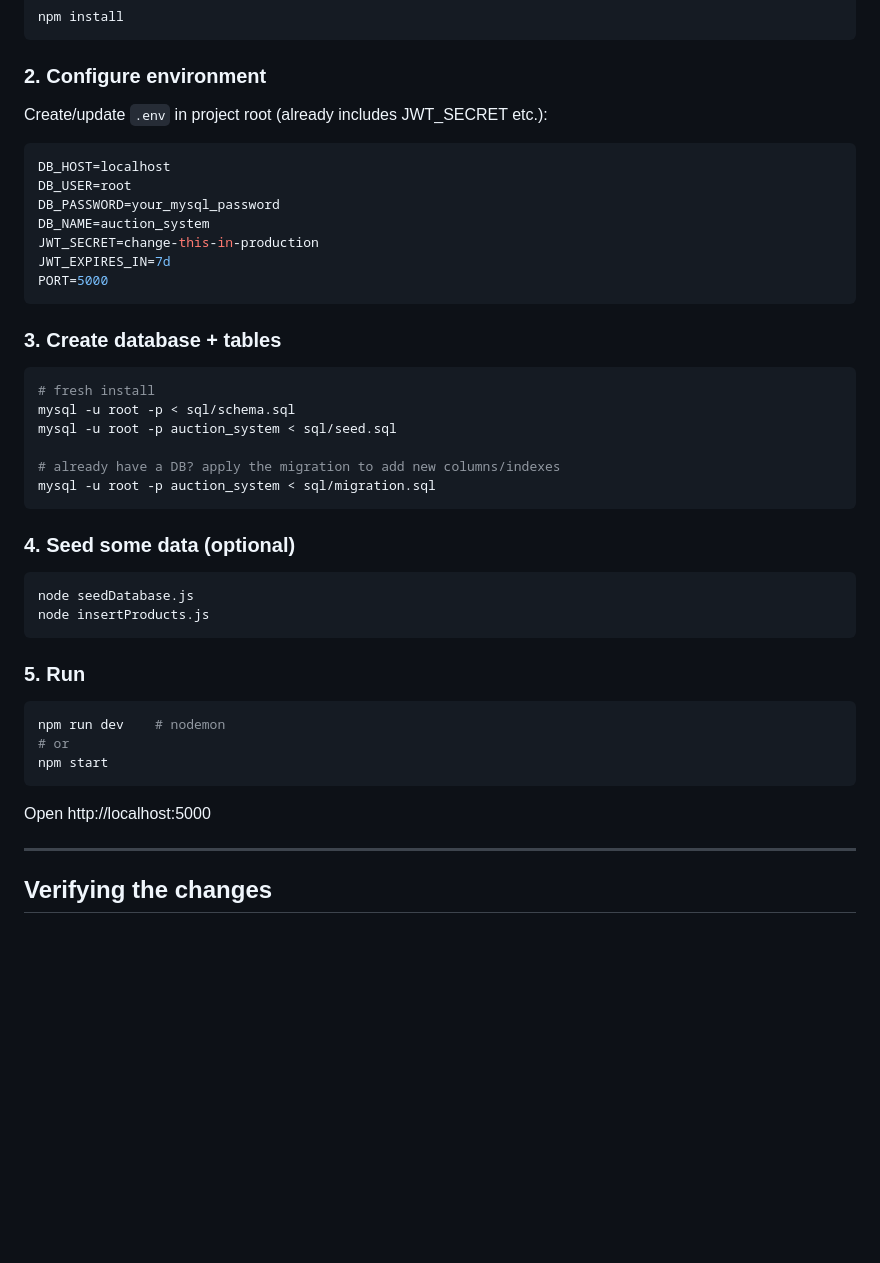
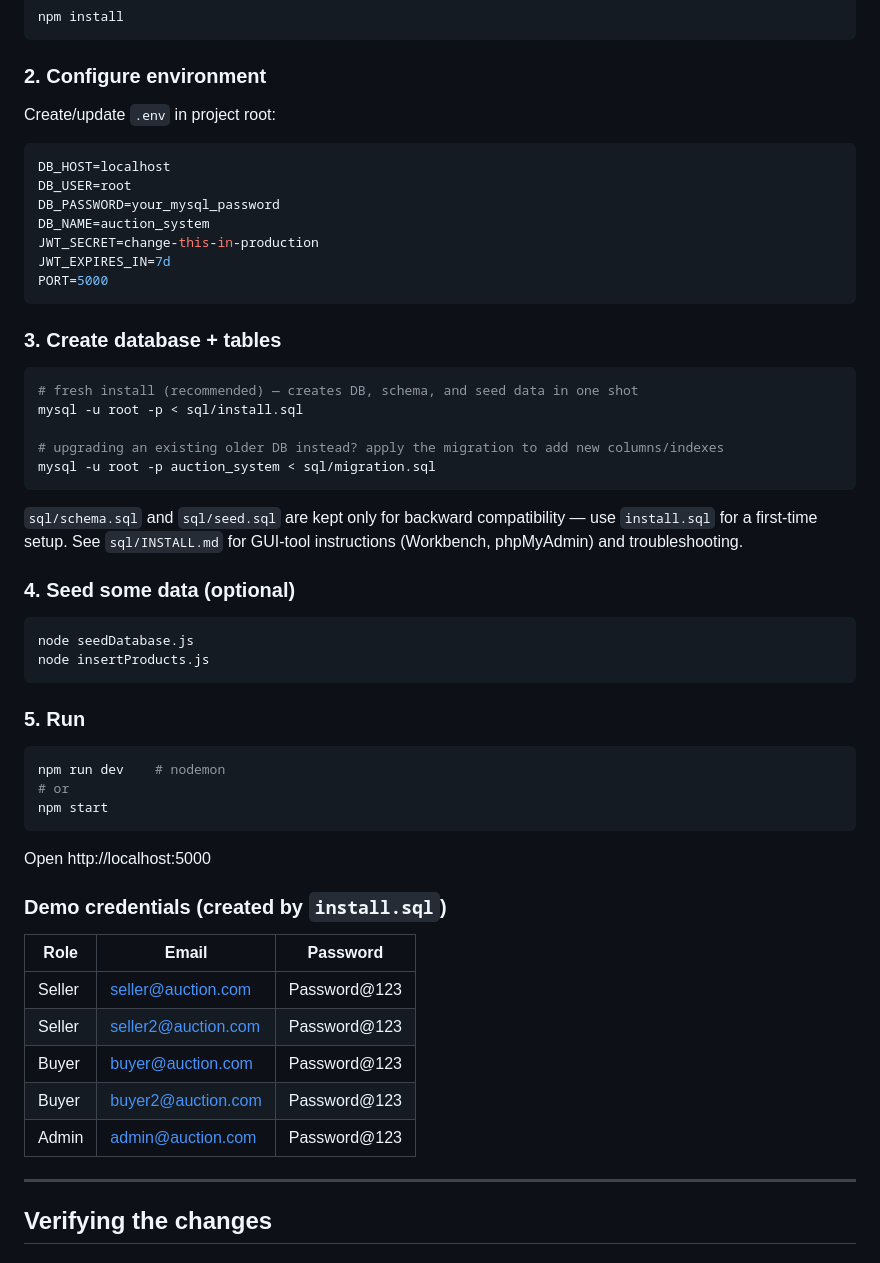
Before and after one commit to suchi974/Auctorium, a Markdown page: README.md, the part around one of its changes. GitHub-like rendering; blank space fills up the shorter version.

````diff
--- a/README.md
+++ b/README.md
@@ -28,7 +29,7 @@ npm install
 ```
 
 ### 2. Configure environment
-Create/update `.env` in project root (already includes JWT_SECRET etc.):
+Create/update `.env` in project root:
 ```env
 DB_HOST=localhost
 DB_USER=root
@@ -41,13 +42,13 @@ PORT=5000
 
 ### 3. Create database + tables
 ```bash
-# fresh install
-mysql -u root -p < sql/schema.sql
-mysql -u root -p auction_system < sql/seed.sql
+# fresh install (recommended) — creates DB, schema, and seed data in one shot
+mysql -u root -p < sql/install.sql
 
-# already have a DB? apply the migration to add new columns/indexes
+# upgrading an existing older DB instead? apply the migration to add new columns/indexes
 mysql -u root -p auction_system < sql/migration.sql
 ```
+`sql/schema.sql` and `sql/seed.sql` are kept only for backward compatibility — use `install.sql` for a first-time setup. See `sql/INSTALL.md` for GUI-tool instructions (Workbench, phpMyAdmin) and troubleshooting.
 
 ### 4. Seed some data (optional)
 ```bash
@@ -62,6 +63,15 @@ npm run dev    # nodemon
 npm start
 ```
 Open http://localhost:5000
+
+### Demo credentials (created by `install.sql`)
+| Role | Email | Password |
+|---|---|---|
+| Seller | seller@auction.com | Password@123 |
+| Seller | seller2@auction.com | Password@123 |
+| Buyer | buyer@auction.com | Password@123 |
+| Buyer | buyer2@auction.com | Password@123 |
+| Admin | admin@auction.com | Password@123 |
 
 ---
 
````
Also changed, not shown: other parts of README.md (+44 -16 lines).
